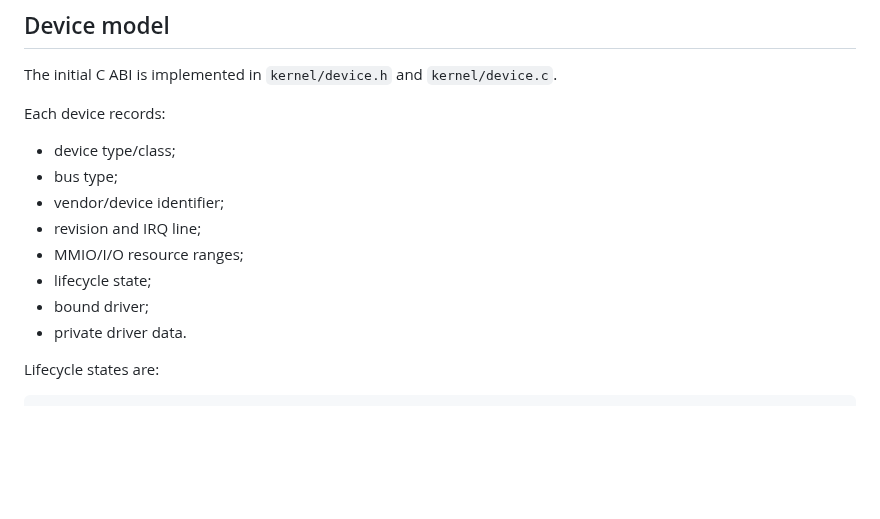
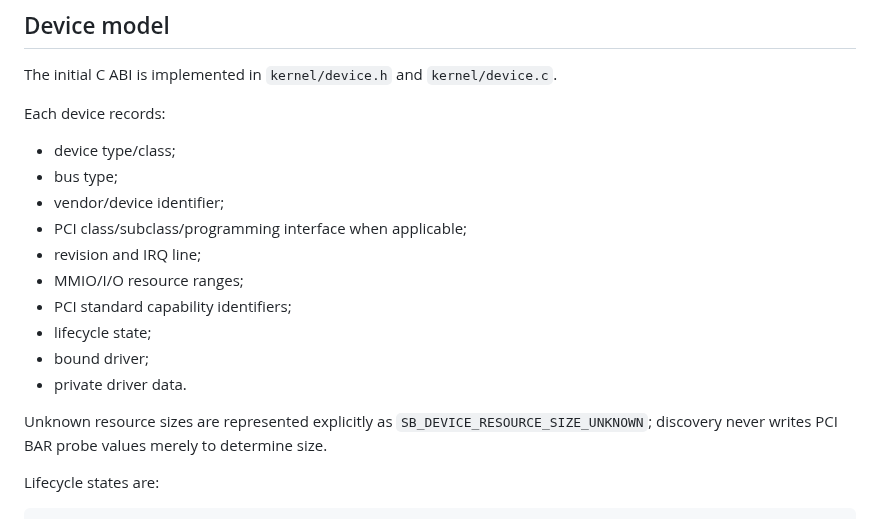
Before and after one commit to godrenkon/SuiraBox-OS, a Markdown page: docs/DRIVERS.md, the part around one of its changes. Drawn GitHub-style; blank space fills up the shorter version.

```diff
--- a/docs/DRIVERS.md
+++ b/docs/DRIVERS.md
@@ -41,11 +41,15 @@ Each device records:
 - device type/class;
 - bus type;
 - vendor/device identifier;
+- PCI class/subclass/programming interface when applicable;
 - revision and IRQ line;
 - MMIO/I/O resource ranges;
+- PCI standard capability identifiers;
 - lifecycle state;
 - bound driver;
 - private driver data.
+
+Unknown resource sizes are represented explicitly as `SB_DEVICE_RESOURCE_SIZE_UNKNOWN`; discovery never writes PCI BAR probe values merely to determine size.
 
 Lifecycle states are:
 
```
Also changed, not shown: other parts of docs/DRIVERS.md (+61 -24 lines).
